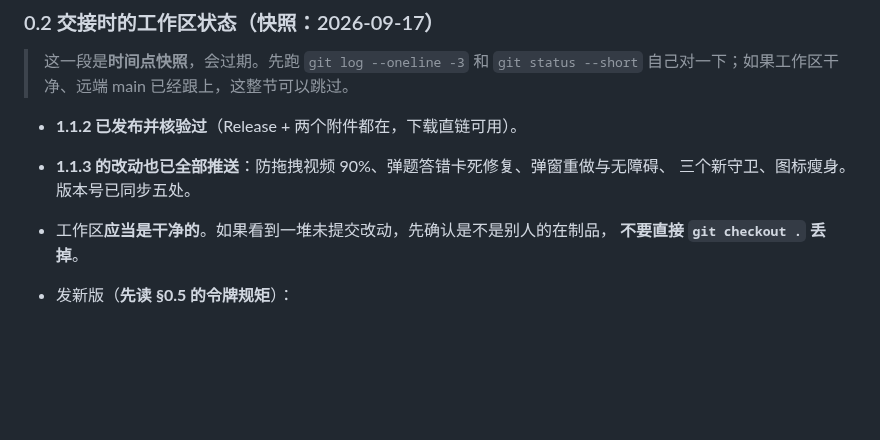
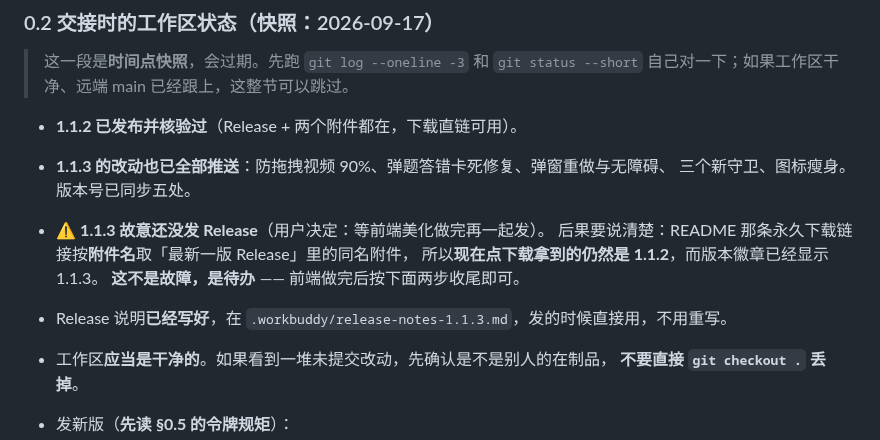
Before and after one commit to TYT0807/Omitone, a Markdown page: HANDOVER.md, the part around the change. Drawn GitHub-style; blank space fills up the shorter version.

Commit message:
HANDOVER：记下「1.1.3 故意未发 Release」这个决定及其后果

```diff
--- a/HANDOVER.md
+++ b/HANDOVER.md
@@ -34,6 +34,12 @@
 - **1.1.2 已发布并核验过**（Release + 两个附件都在，下载直链可用）。
 - **1.1.3 的改动也已全部推送**：防拖拽视频 90%、弹题答错卡死修复、弹窗重做与无障碍、
   三个新守卫、图标瘦身。版本号已同步五处。
+
+- ⚠️ **1.1.3 故意还没发 Release**（用户决定：等前端美化做完再一起发）。
+  后果要说清楚：README 那条永久下载链接按**附件名**取「最新一版 Release」里的同名附件，
+  所以**现在点下载拿到的仍然是 1.1.2**，而版本徽章已经显示 1.1.3。
+  **这不是故障，是待办** —— 前端做完后按下面两步收尾即可。
+- Release 说明**已经写好**，在 `.workbuddy/release-notes-1.1.3.md`，发的时候直接用，不用重写。
 - 工作区**应当是干净的**。如果看到一堆未提交改动，先确认是不是别人的在制品，
   **不要直接 `git checkout .` 丢掉**。
 - 发新版（**先读 §0.5 的令牌规矩**）：
```
